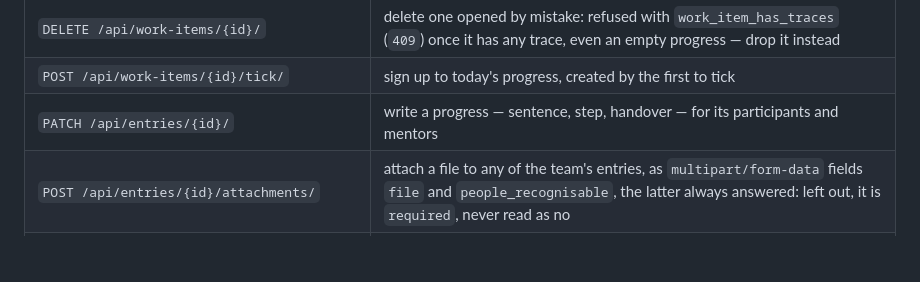
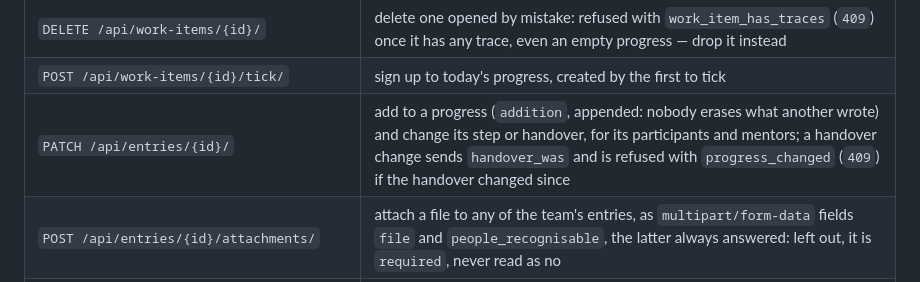
Before and after one commit to JeromeBarthelemy/transcendence, a Markdown page: README.md, the part around the change. Drawn GitHub-style; blank space fills up the shorter version.

Commit message:
docs: describe adding to a progress and the stale-handover refusal

```diff
--- a/README.md
+++ b/README.md
@@ -517,7 +517,7 @@ anyone else gets a `403` with the code `not_a_member`.
 | `PATCH /api/work-items/{id}/` | close it, `done` or `dropped`; working on it again reopens it |
 | `DELETE /api/work-items/{id}/` | delete one opened by mistake: refused with `work_item_has_traces` (`409`) once it has any trace, even an empty progress — drop it instead |
 | `POST /api/work-items/{id}/tick/` | sign up to today's progress, created by the first to tick |
-| `PATCH /api/entries/{id}/` | write a progress — sentence, step, handover — for its participants and mentors |
+| `PATCH /api/entries/{id}/` | add to a progress (`addition`, appended: nobody erases what another wrote) and change its step or handover, for its participants and mentors; a handover change sends `handover_was` and is refused with `progress_changed` (`409`) if the handover changed since |
 | `POST /api/entries/{id}/attachments/` | attach a file to any of the team's entries, as `multipart/form-data` fields `file` and `people_recognisable`, the latter always answered: left out, it is `required`, never read as no |
 | `GET /api/attachments/{id}/` | the file, to the team and mentors |
 | `DELETE /api/attachments/{id}/` | remove it — whoever attached it, or a mentor; anyone else gets `delete_not_uploader` |
```
